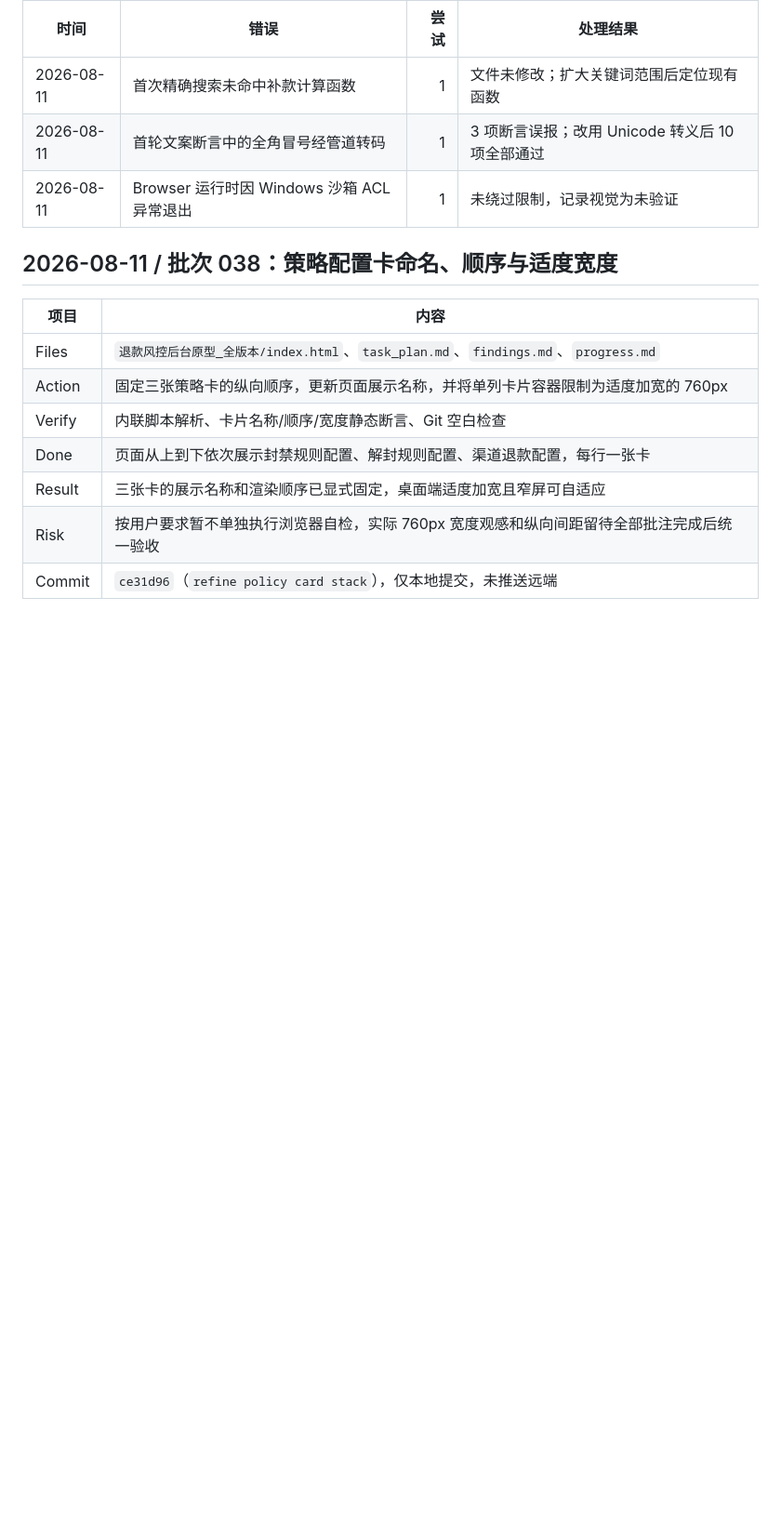
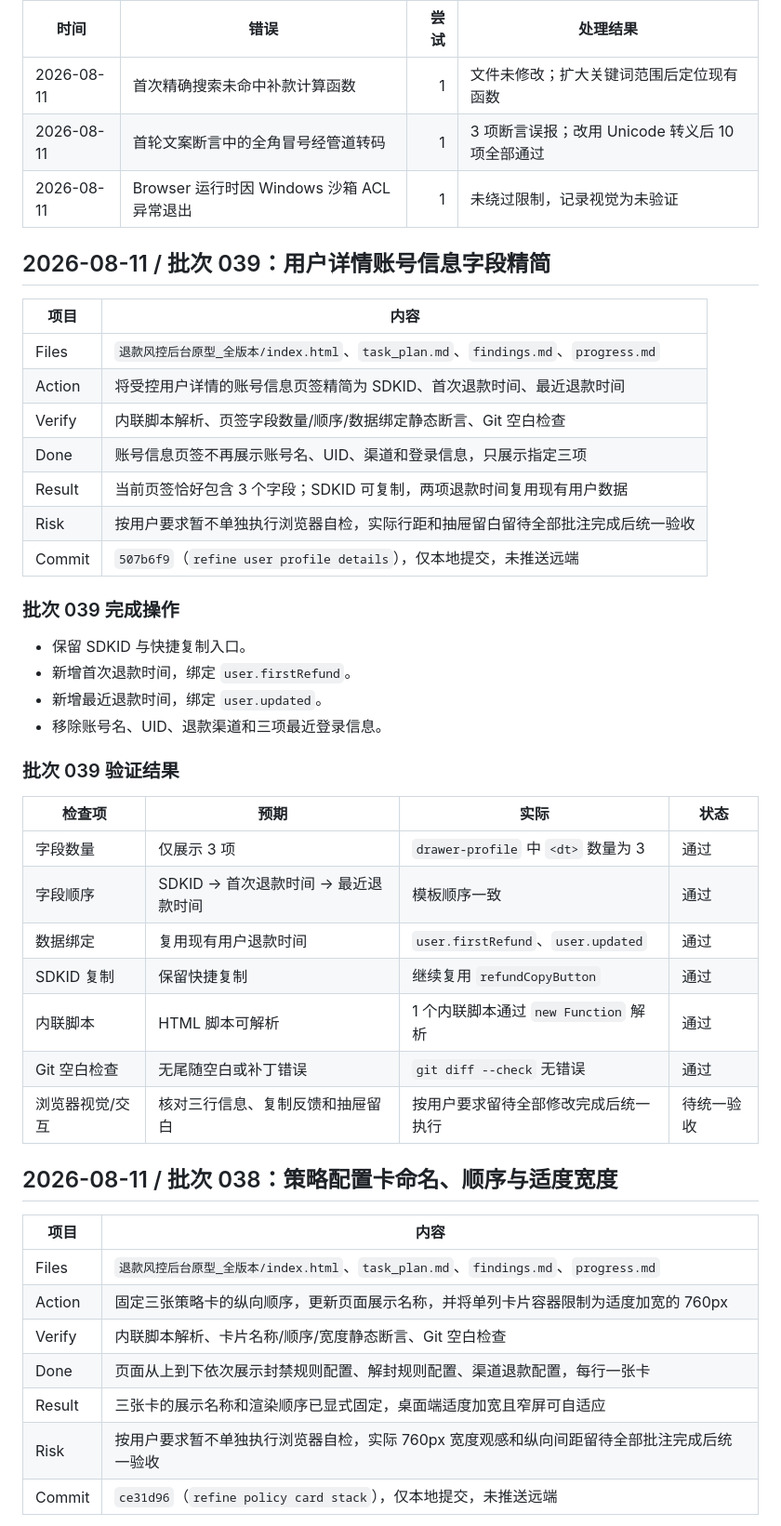
Before and after one commit to erduo85-source/refund_risk, a Markdown page: progress.md, the part around the change. Shown at 93% size. GitHub-like rendering; blank space fills up the shorter version.

Commit message:
docs: record user profile detail refinement

```diff
--- a/progress.md
+++ b/progress.md
@@ -1317,6 +1317,37 @@
 | 2026-08-11 | 首轮文案断言中的全角冒号经管道转码 | 1 | 3 项断言误报；改用 Unicode 转义后 10 项全部通过 |
 | 2026-08-11 | Browser 运行时因 Windows 沙箱 ACL 异常退出 | 1 | 未绕过限制，记录视觉为未验证 |
 
+## 2026-08-11 / 批次 039：用户详情账号信息字段精简
+
+| 项目 | 内容 |
+|---|---|
+| Files | `退款风控后台原型_全版本/index.html`、`task_plan.md`、`findings.md`、`progress.md` |
+| Action | 将受控用户详情的账号信息页签精简为 SDKID、首次退款时间、最近退款时间 |
+| Verify | 内联脚本解析、页签字段数量/顺序/数据绑定静态断言、Git 空白检查 |
+| Done | 账号信息页签不再展示账号名、UID、渠道和登录信息，只展示指定三项 |
+| Result | 当前页签恰好包含 3 个字段；SDKID 可复制，两项退款时间复用现有用户数据 |
+| Risk | 按用户要求暂不单独执行浏览器自检，实际行距和抽屉留白留待全部批注完成后统一验收 |
+| Commit | `507b6f9`（`refine user profile details`），仅本地提交，未推送远端 |
+
+### 批次 039 完成操作
+
+- 保留 SDKID 与快捷复制入口。
+- 新增首次退款时间，绑定 `user.firstRefund`。
+- 新增最近退款时间，绑定 `user.updated`。
+- 移除账号名、UID、退款渠道和三项最近登录信息。
+
+### 批次 039 验证结果
+
+| 检查项 | 预期 | 实际 | 状态 |
+|---|---|---|---|
+| 字段数量 | 仅展示 3 项 | `drawer-profile` 中 `<dt>` 数量为 3 | 通过 |
+| 字段顺序 | SDKID → 首次退款时间 → 最近退款时间 | 模板顺序一致 | 通过 |
+| 数据绑定 | 复用现有用户退款时间 | `user.firstRefund`、`user.updated` | 通过 |
+| SDKID 复制 | 保留快捷复制 | 继续复用 `refundCopyButton` | 通过 |
+| 内联脚本 | HTML 脚本可解析 | 1 个内联脚本通过 `new Function` 解析 | 通过 |
+| Git 空白检查 | 无尾随空白或补丁错误 | `git diff --check` 无错误 | 通过 |
+| 浏览器视觉/交互 | 核对三行信息、复制反馈和抽屉留白 | 按用户要求留待全部修改完成后统一执行 | 待统一验收 |
+
 ## 2026-08-11 / 批次 038：策略配置卡命名、顺序与适度宽度
 
 | 项目 | 内容 |
```
Also changed, not shown: findings.md (+9 -0 lines), task_plan.md (+1 -1 lines).
